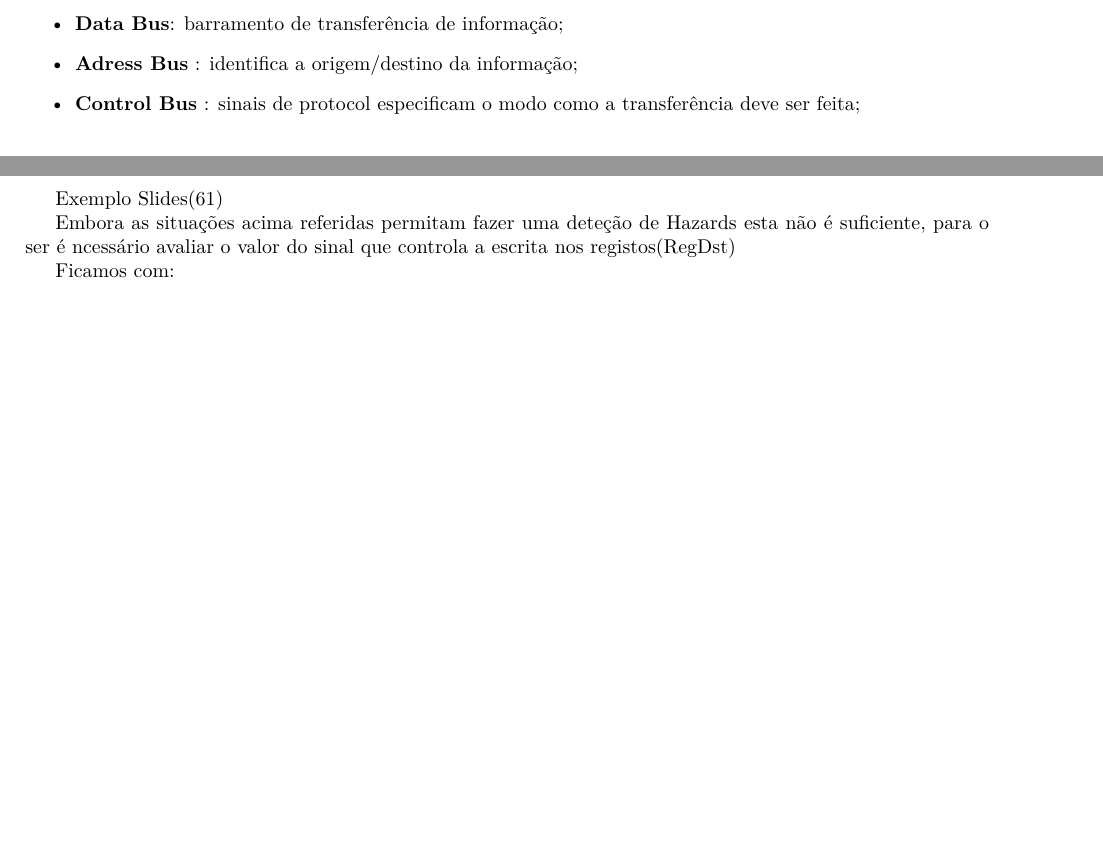
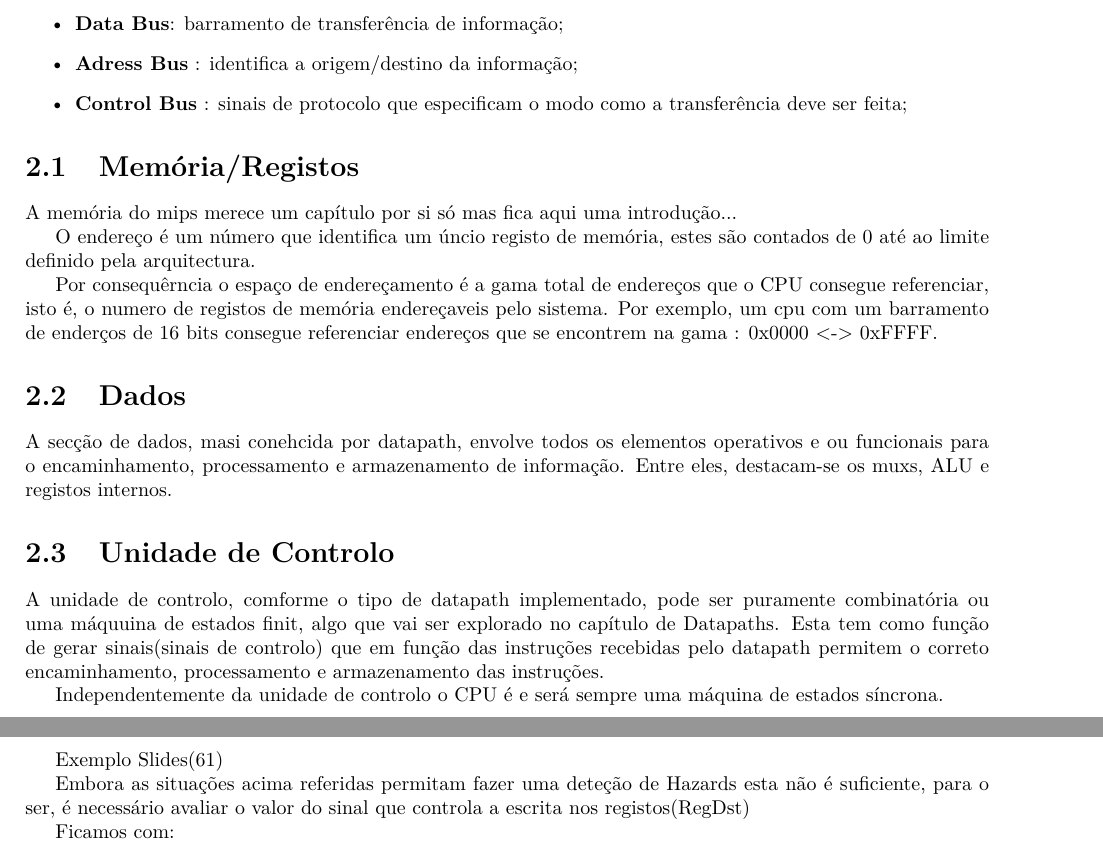
Before and after one commit to dfdias/Sebenta-AC1, a LaTeX book (sebentaAC1.tex): two parts of pages 7 and 28 of 28 before the commit and two parts of pages 7 and 28 of 30 after it, joined at a grey line, cut so that both start at the same text, the shorter picture padded with empty space. Compiled offline with pdfLaTeX.

Commit message:
Cada vez mais completo e com menos erros...última compilação estável...abraço :-)

```diff
--- a/sebentaAC1.tex
+++ b/sebentaAC1.tex
@@ -43,8 +43,33 @@
 		\begin{itemize}
 			\item \textbf{Data Bus}: barramento de transferência de informação;
 			\item \textbf{Adress Bus} : identifica a origem/destino da informação;
-			\item \textbf{Control Bus} : sinais de protocol especificam o modo como a transferência deve ser feita;
+			\item \textbf{Control Bus} : sinais de protocolo que especificam o modo como a transferência deve ser feita;
 		\end{itemize}
+
+	\section{Memória/Registos}
+
+		A memória do mips merece um capítulo por si só mas fica aqui uma introdução...
+
+		O endereço é um número que identifica um úncio registo de memória, estes são contados de 0 até ao limite definido pela arquitectura.
+
+		Por consequêrncia o espaço de endereçamento é a gama total de endereços que o CPU consegue referenciar, isto é, o numero de registos de memória endereçaveis pelo sistema. Por exemplo, um cpu com um barramento de enderços de 16 bits consegue referenciar endereços que se encontrem na gama : 0x0000 <-> 0xFFFF.
+
+	\section{Dados}
+
+		A secção de dados, masi conehcida por datapath, envolve todos os elementos operativos e ou funcionais para o encaminhamento, processamento e armazenamento de informação. Entre eles, destacam-se os muxs, ALU e registos internos.
+
+	\section{Unidade de Controlo}
+
+		A unidade de controlo, comforme o tipo de datapath implementado, pode ser puramente combinatória ou uma máquuina de estados finit, algo que vai ser explorado no capítulo de Datapaths. Esta tem como função de gerar sinais(sinais de controlo) que em função das instruções recebidas pelo datapath permitem o correto encaminhamento, processamento e armazenamento das instruções.
+
+		Independentemente da unidade de controlo o CPU é e será sempre uma máquina de estados síncrona.
+
+
+
+
+
+
+
 
  \chapter{Operações na Arquitectura MIPS}
 
@@ -904,7 +932,7 @@ op & rs & rt & rd & shmnt & funct\\\hline
 
 		\newline
 
-		Embora as situações acima referidas permitam fazer uma deteção de Hazards esta não é suficiente, para o ser é ncessário avaliar o valor do sinal que controla a escrita nos registos(RegDst)
+		Embora as situações acima referidas permitam fazer uma deteção de Hazards esta não é suficiente, para o ser, é necessário avaliar o valor do sinal que controla a escrita nos registos(RegDst)
 
 		\newline
 		Ficamos com:
```
Also changed, not shown: sebentaAC1.ind (added), sebentaAC1.pdf, sebentaAC1.tex (33 more changed lines), 8 other files.
